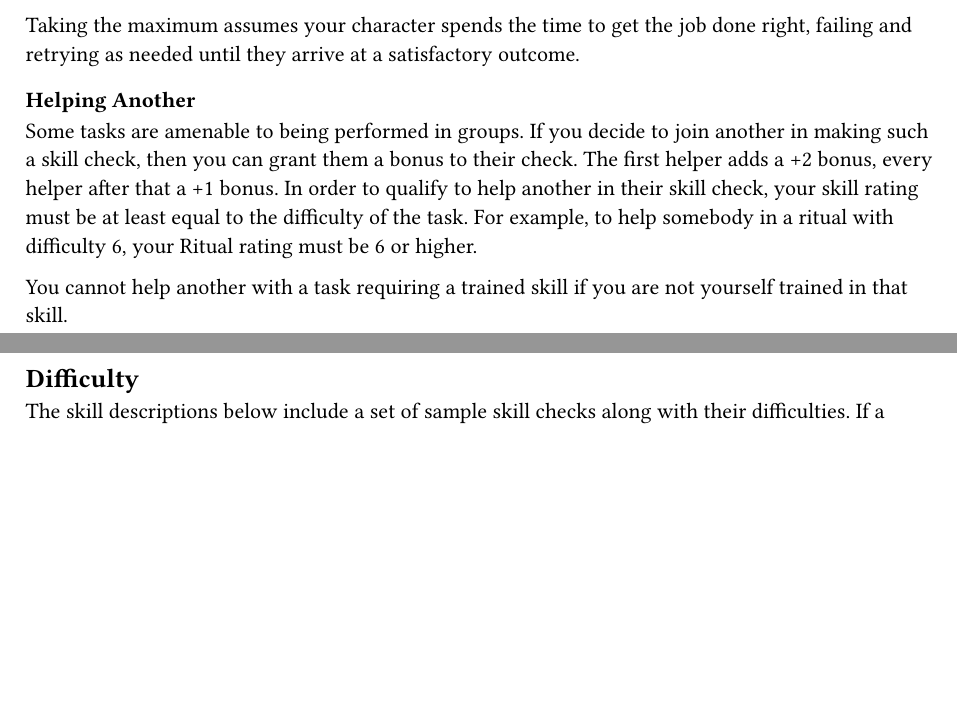
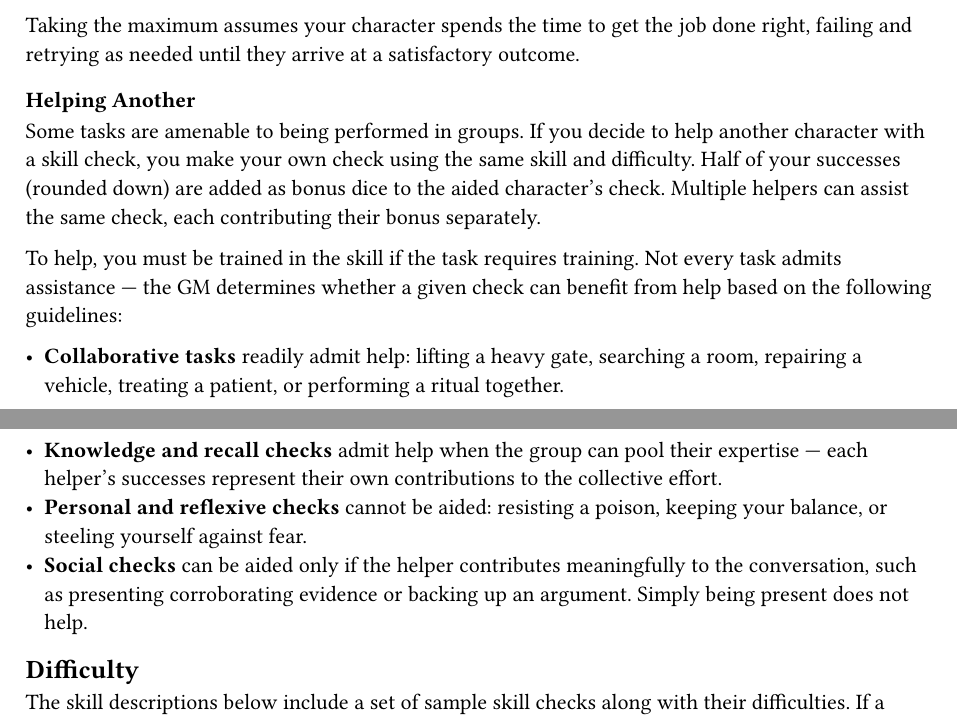
Before and after one commit to HallowXIII/ashen-rules, a Typst document (src/rulebook/skills.typ): two parts of pages 2 and 3 of 30 before the commit and two parts of pages 2 and 3 of 31 after it, joined at a grey line, cut so that both start at the same text, the shorter picture padded with empty space. Compiled offline with Typst 0.15.

Commit message:
add clarification to helping another

```diff
--- a/src/rulebook/skills.typ
+++ b/src/rulebook/skills.typ
@@ -116,15 +116,26 @@ right, failing and retrying as needed until they arrive at a satisfactory
 outcome.
 
 === Helping Another
-Some tasks are amenable to being performed in groups. If you decide to join
-another in making such a skill check, then you can grant them a bonus to their
-check. The first helper adds a +2 bonus, every helper after that a +1 bonus. In
-order to qualify to help another in their skill check, your skill rating must be
-at least equal to the difficulty of the task. For example, to help somebody in a
-ritual with difficulty 6, your Ritual rating must be 6 or higher.
-
-You cannot help another with a task requiring a trained skill if you are not
-yourself trained in that skill.
+Some tasks are amenable to being performed in groups. If you decide to help
+another character with a skill check, you make your own check using the same
+skill and difficulty. Half of your successes (rounded down) are added as bonus
+dice to the aided character's check. Multiple helpers can assist the same check,
+each contributing their bonus separately.
+
+To help, you must be trained in the skill if the task requires training. Not
+every task admits assistance --- the GM determines whether a given check can
+benefit from help based on the following guidelines:
+
+- *Collaborative tasks* readily admit help: lifting a heavy gate, searching a
+  room, repairing a vehicle, treating a patient, or performing a ritual together.
+- *Knowledge and recall checks* admit help when the group can pool their
+  expertise --- each helper's successes represent their own contributions to the
+  collective effort.
+- *Personal and reflexive checks* cannot be aided: resisting a poison, keeping
+  your balance, or steeling yourself against fear.
+- *Social checks* can be aided only if the helper contributes meaningfully to the
+  conversation, such as presenting corroborating evidence or backing up an
+  argument. Simply being present does not help.
 
 
 == Difficulty
```
